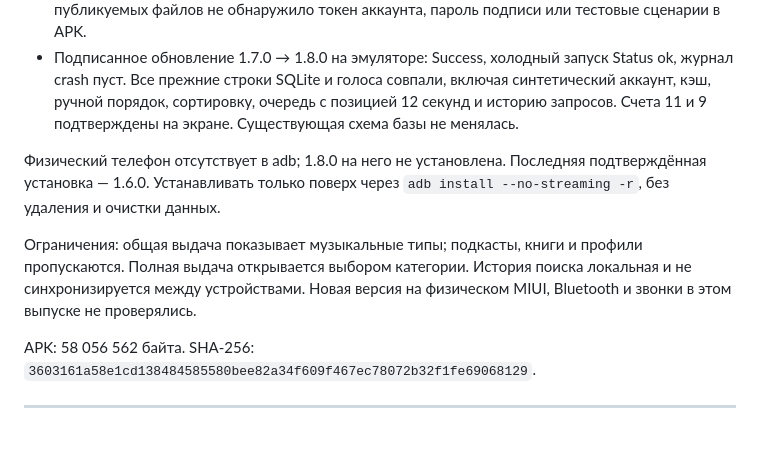
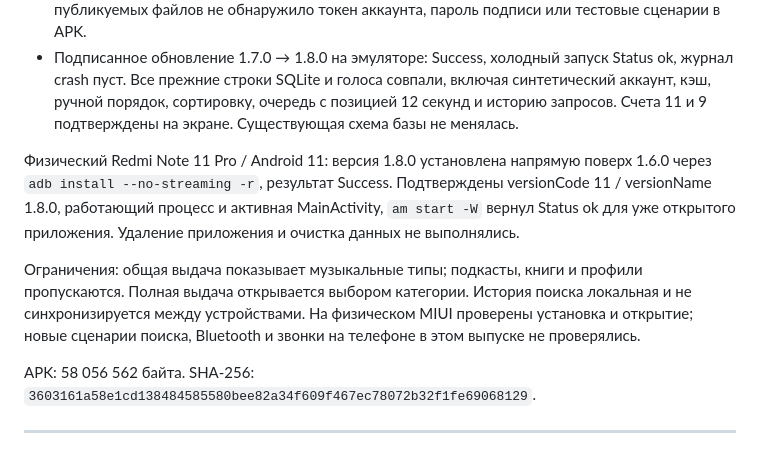
Before and after one commit to OskolkovOleg/moy-zvuk, a Markdown page: docs/verification.md, the part around the change. GitHub-like rendering.

Commit message:
docs: confirm direct 1.8 installation on phone

```diff
--- a/docs/verification.md
+++ b/docs/verification.md
@@ -10,9 +10,9 @@
 - APK: versionCode 11 / versionName 1.8.0. Все шесть ресурсов уведомления присутствуют; apksigner и zipalign прошли. Сертификат SHA-256: `5ce890bb918734e3f6e106cd39ddd89304622892bc89e22215cd4157751bd108`. Сканирование APK и публикуемых файлов не обнаружило токен аккаунта, пароль подписи или тестовые сценарии в APK.
 - Подписанное обновление 1.7.0 → 1.8.0 на эмуляторе: Success, холодный запуск Status ok, журнал crash пуст. Все прежние строки SQLite и голоса совпали, включая синтетический аккаунт, кэш, ручной порядок, сортировку, очередь с позицией 12 секунд и историю запросов. Счета 11 и 9 подтверждены на экране. Существующая схема базы не менялась.
 
-Физический телефон отсутствует в adb; 1.8.0 на него не установлена. Последняя подтверждённая установка — 1.6.0. Устанавливать только поверх через `adb install --no-streaming -r`, без удаления и очистки данных.
+Физический Redmi Note 11 Pro / Android 11: версия 1.8.0 установлена напрямую поверх 1.6.0 через `adb install --no-streaming -r`, результат Success. Подтверждены versionCode 11 / versionName 1.8.0, работающий процесс и активная MainActivity, `am start -W` вернул Status ok для уже открытого приложения. Удаление приложения и очистка данных не выполнялись.
 
-Ограничения: общая выдача показывает музыкальные типы; подкасты, книги и профили пропускаются. Полная выдача открывается выбором категории. История поиска локальная и не синхронизируется между устройствами. Новая версия на физическом MIUI, Bluetooth и звонки в этом выпуске не проверялись.
+Ограничения: общая выдача показывает музыкальные типы; подкасты, книги и профили пропускаются. Полная выдача открывается выбором категории. История поиска локальная и не синхронизируется между устройствами. На физическом MIUI проверены установка и открытие; новые сценарии поиска, Bluetooth и звонки на телефоне в этом выпуске не проверялись.
 
 APK: 58 056 562 байта. SHA-256: `3603161a58e1cd138484585580bee82a34f609f467ec78072b32f1fe69068129`.
 
```
Also changed, not shown: 1 other file.
